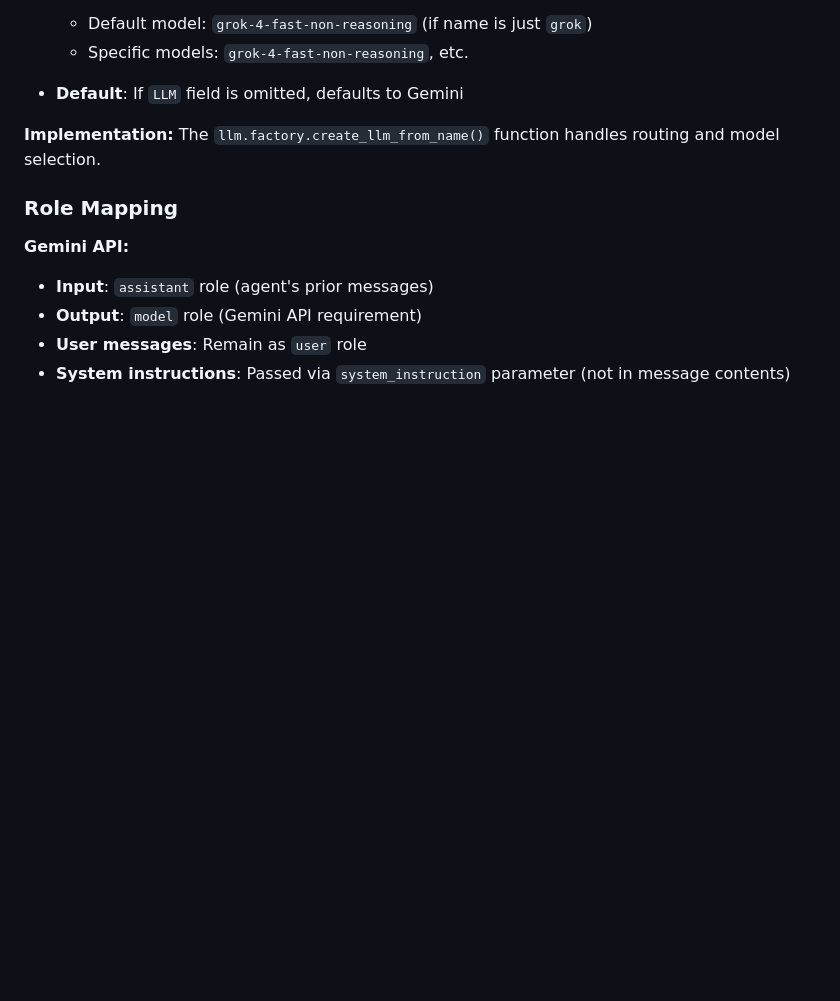
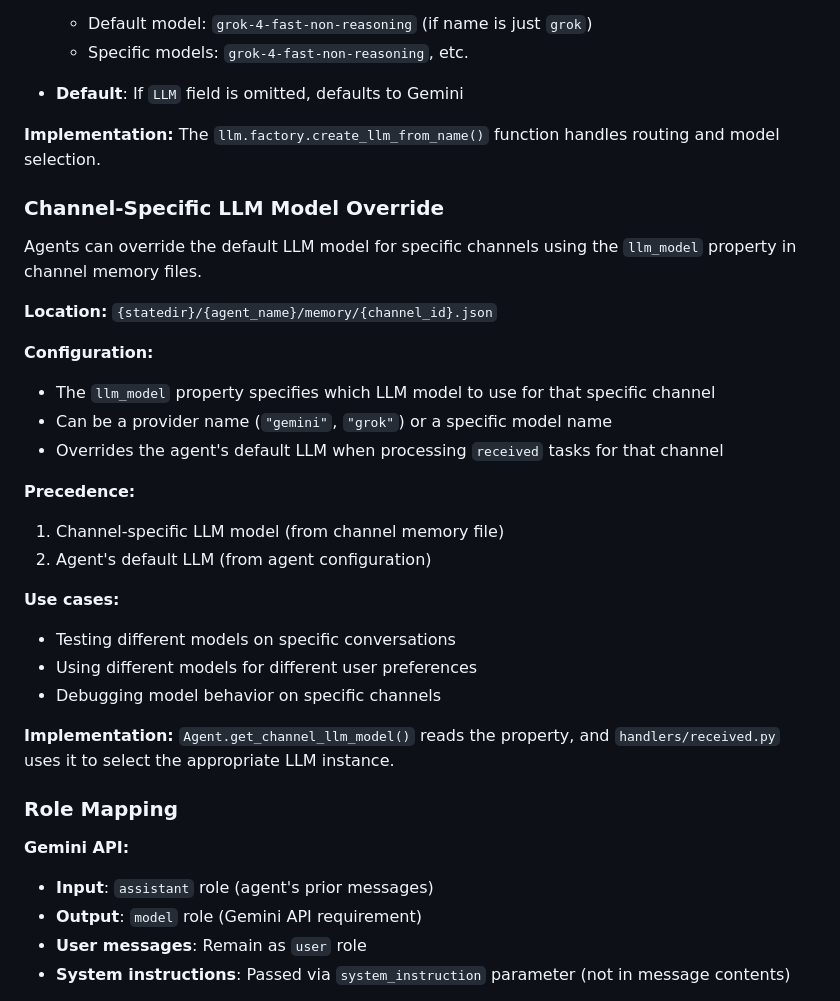
Before and after one commit to olivia3215/cw-telegram-agent, a Markdown page: DESIGN.md, the part around one of its changes. GitHub-like rendering; blank space fills up the shorter version.

```diff
--- a/DESIGN.md
+++ b/DESIGN.md
@@ -509,6 +509,28 @@ The system routes LLM requests based on the `LLM` field in agent configuration:
 
 **Implementation:** The `llm.factory.create_llm_from_name()` function handles routing and model selection.
 
+### Channel-Specific LLM Model Override
+
+Agents can override the default LLM model for specific channels using the `llm_model` property in channel memory files.
+
+**Location:** `{statedir}/{agent_name}/memory/{channel_id}.json`
+
+**Configuration:**
+- The `llm_model` property specifies which LLM model to use for that specific channel
+- Can be a provider name (`"gemini"`, `"grok"`) or a specific model name
+- Overrides the agent's default LLM when processing `received` tasks for that channel
+
+**Precedence:**
+1. Channel-specific LLM model (from channel memory file)
+2. Agent's default LLM (from agent configuration)
+
+**Use cases:**
+- Testing different models on specific conversations
+- Using different models for different user preferences
+- Debugging model behavior on specific channels
+
+**Implementation:** `Agent.get_channel_llm_model()` reads the property, and `handlers/received.py` uses it to select the appropriate LLM instance.
+
 ### Role Mapping
 
 **Gemini API:**
```
Also changed, not shown: other parts of DESIGN.md (+12 -2 lines), DEVELOPER.md (+43 -0 lines).
